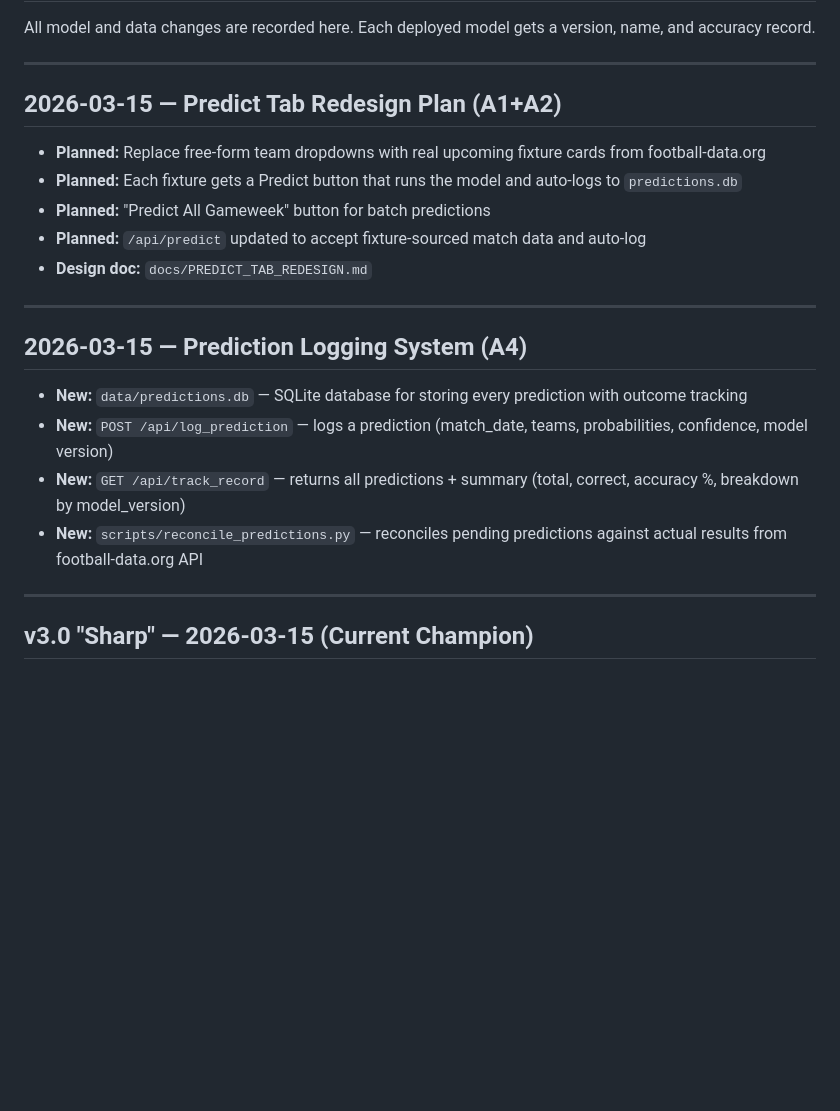
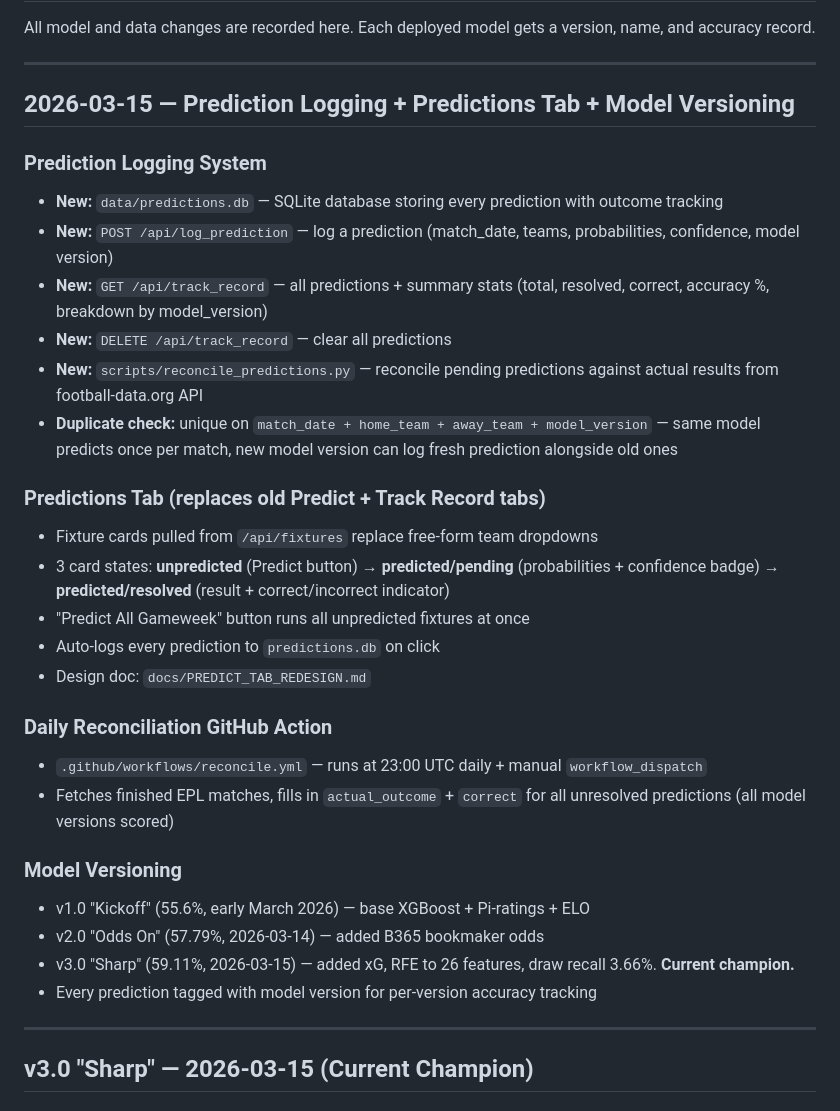
Before and after one commit to andresnalda75/Predictor, a Markdown page: CHANGELOG.md, the part around the change. Drawn GitHub-style; blank space fills up the shorter version.

```diff
--- a/CHANGELOG.md
+++ b/CHANGELOG.md
@@ -4,22 +4,32 @@ All model and data changes are recorded here. Each deployed model gets a version
 
 ---
 
-## 2026-03-15 — Predict Tab Redesign Plan (A1+A2)
+## 2026-03-15 — Prediction Logging + Predictions Tab + Model Versioning
 
-- **Planned:** Replace free-form team dropdowns with real upcoming fixture cards from football-data.org
-- **Planned:** Each fixture gets a Predict button that runs the model and auto-logs to `predictions.db`
-- **Planned:** "Predict All Gameweek" button for batch predictions
-- **Planned:** `/api/predict` updated to accept fixture-sourced match data and auto-log
-- **Design doc:** `docs/PREDICT_TAB_REDESIGN.md`
+### Prediction Logging System
+- **New:** `data/predictions.db` — SQLite database storing every prediction with outcome tracking
+- **New:** `POST /api/log_prediction` — log a prediction (match_date, teams, probabilities, confidence, model version)
+- **New:** `GET /api/track_record` — all predictions + summary stats (total, resolved, correct, accuracy %, breakdown by model_version)
+- **New:** `DELETE /api/track_record` — clear all predictions
+- **New:** `scripts/reconcile_predictions.py` — reconcile pending predictions against actual results from football-data.org API
+- **Duplicate check:** unique on `match_date + home_team + away_team + model_version` — same model predicts once per match, new model version can log fresh prediction alongside old ones
 
----
+### Predictions Tab (replaces old Predict + Track Record tabs)
+- Fixture cards pulled from `/api/fixtures` replace free-form team dropdowns
+- 3 card states: **unpredicted** (Predict button) → **predicted/pending** (probabilities + confidence badge) → **predicted/resolved** (result + correct/incorrect indicator)
+- "Predict All Gameweek" button runs all unpredicted fixtures at once
+- Auto-logs every prediction to `predictions.db` on click
+- Design doc: `docs/PREDICT_TAB_REDESIGN.md`
 
-## 2026-03-15 — Prediction Logging System (A4)
+### Daily Reconciliation GitHub Action
+- `.github/workflows/reconcile.yml` — runs at 23:00 UTC daily + manual `workflow_dispatch`
+- Fetches finished EPL matches, fills in `actual_outcome` + `correct` for all unresolved predictions (all model versions scored)
 
-- **New:** `data/predictions.db` — SQLite database for storing every prediction with outcome tracking
-- **New:** `POST /api/log_prediction` — logs a prediction (match_date, teams, probabilities, confidence, model version)
-- **New:** `GET /api/track_record` — returns all predictions + summary (total, correct, accuracy %, breakdown by model_version)
-- **New:** `scripts/reconcile_predictions.py` — reconciles pending predictions against actual results from football-data.org API
+### Model Versioning
+- v1.0 "Kickoff" (55.6%, early March 2026) — base XGBoost + Pi-ratings + ELO
+- v2.0 "Odds On" (57.79%, 2026-03-14) — added B365 bookmaker odds
+- v3.0 "Sharp" (59.11%, 2026-03-15) — added xG, RFE to 26 features, draw recall 3.66%. **Current champion.**
+- Every prediction tagged with model version for per-version accuracy tracking
 
 ---
 
```
Also changed, not shown: CLAUDE.md (+14 -11 lines).
